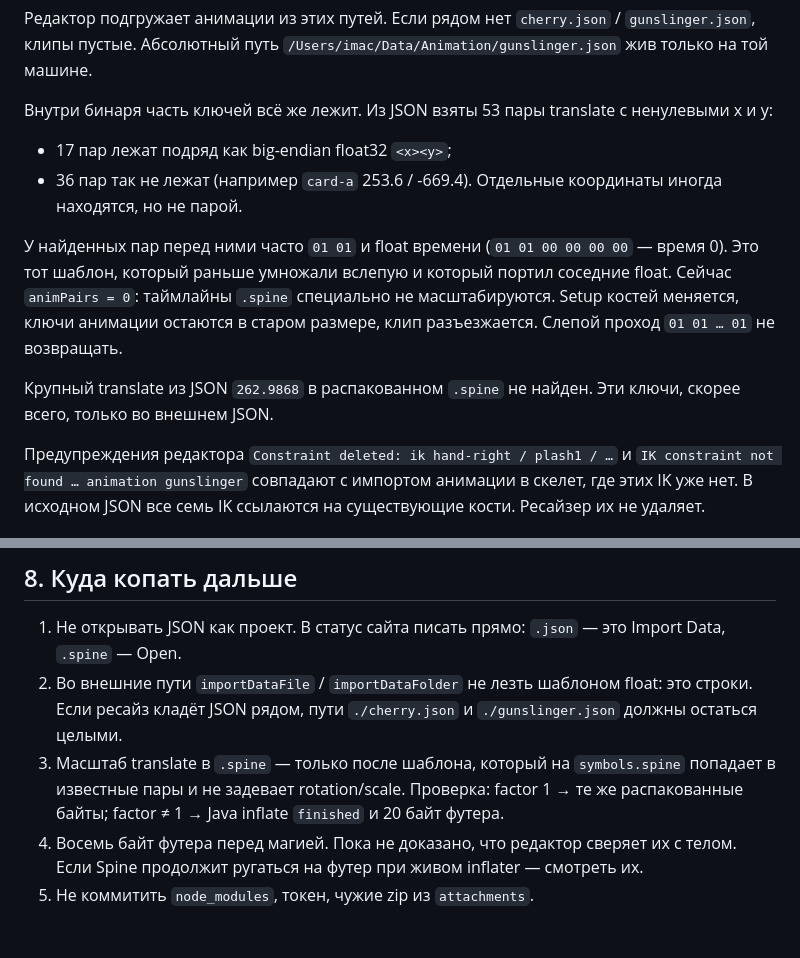
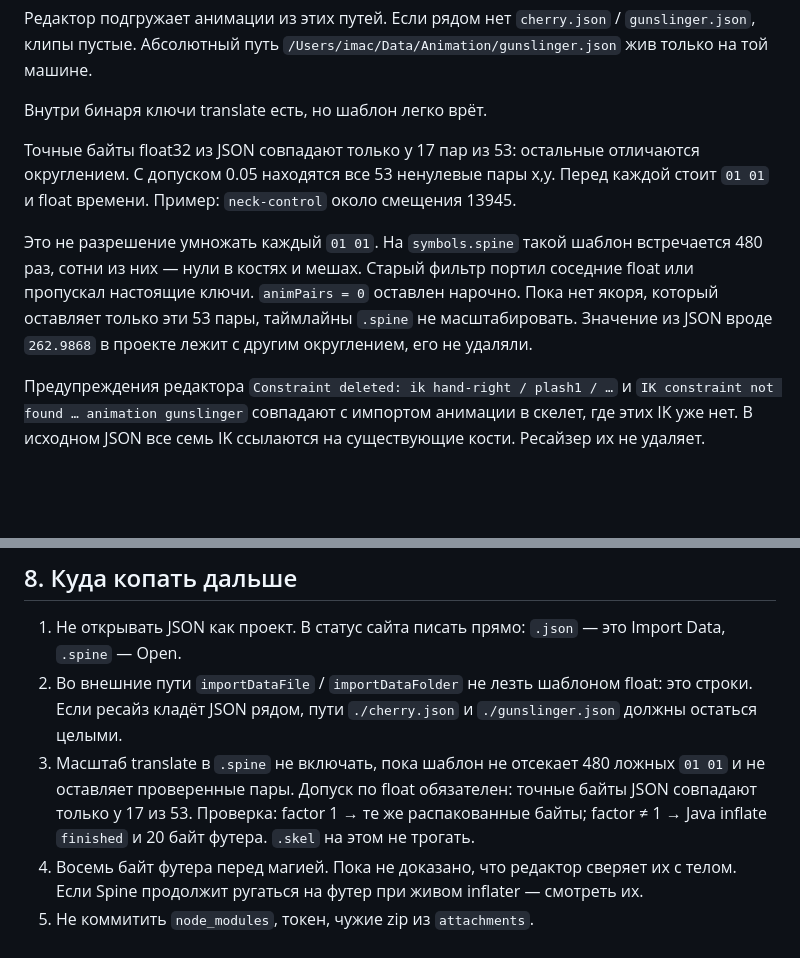
Before and after one commit to SpineAnimator/Spine-Resize, a Markdown page: ДЛЯ-АГЕНТОВ.md, 2 parts joined by grey strips. Rendered like a GitHub page; blank space fills up the shorter version.

Commit message:
Уточнить: ключи translate в .spine есть, шаблон 01 01 врёт.
Все 53 пары находятся с допуском, но якорь совпадает 480 раз.

```diff
--- a/ДЛЯ-АГЕНТОВ.md
+++ b/ДЛЯ-АГЕНТОВ.md
@@ -94,14 +94,11 @@ importDataFolder
 
 Редактор подгружает анимации из этих путей. Если рядом нет `cherry.json` / `gunslinger.json`, клипы пустые. Абсолютный путь `/Users/imac/Data/Animation/gunslinger.json` жив только на той машине.
 
-Внутри бинаря часть ключей всё же лежит. Из JSON взяты 53 пары translate с ненулевыми x и y:
+Внутри бинаря ключи translate есть, но шаблон легко врёт.
 
-- 17 пар лежат подряд как big-endian float32 `<x><y>`;
-- 36 пар так не лежат (например `card-a` 253.6 / -669.4). Отдельные координаты иногда находятся, но не парой.
+Точные байты float32 из JSON совпадают только у 17 пар из 53: остальные отличаются округлением. С допуском 0.05 находятся все 53 ненулевые пары x,y. Перед каждой стоит `01 01` и float времени. Пример: `neck-control` около смещения 13945.
 
-У найденных пар перед ними часто `01 01` и float времени (`01 01 00 00 00 00` — время 0). Это тот шаблон, который раньше умножали вслепую и который портил соседние float. Сейчас `animPairs = 0`: таймлайны `.spine` специально не масштабируются. Setup костей меняется, ключи анимации остаются в старом размере, клип разъезжается. Слепой проход `01 01 … 01` не возвращать.
-
-Крупный translate из JSON `262.9868` в распакованном `.spine` не найден. Эти ключи, скорее всего, только во внешнем JSON.
+Это не разрешение умножать каждый `01 01`. На `symbols.spine` такой шаблон встречается 480 раз, сотни из них — нули в костях и мешах. Старый фильтр портил соседние float или пропускал настоящие ключи. `animPairs = 0` оставлен нарочно. Пока нет якоря, который оставляет только эти 53 пары, таймлайны `.spine` не масштабировать. Значение из JSON вроде `262.9868` в проекте лежит с другим округлением, его не удаляли.
 
 Предупреждения редактора `Constraint deleted: ik hand-right / plash1 / …` и `IK constraint not found … animation gunslinger` совпадают с импортом анимации в скелет, где этих IK уже нет. В исходном JSON все семь IK ссылаются на существующие кости. Ресайзер их не удаляет.
 
@@ -137,6 +134,6 @@ JSON: имена `cherry` и `gunslinger` на месте, ключей не м
 
 1. Не открывать JSON как проект. В статус сайта писать прямо: `.json` — это Import Data, `.spine` — Open.
 2. Во внешние пути `importDataFile` / `importDataFolder` не лезть шаблоном float: это строки. Если ресайз кладёт JSON рядом, пути `./cherry.json` и `./gunslinger.json` должны остаться целыми.
-3. Масштаб translate в `.spine` — только после шаблона, который на `symbols.spine` попадает в известные пары и не задевает rotation/scale. Проверка: factor 1 → те же распакованные байты; factor ≠ 1 → Java inflate `finished` и 20 байт футера.
+3. Масштаб translate в `.spine` не включать, пока шаблон не отсекает 480 ложных `01 01` и не оставляет проверенные пары. Допуск по float обязателен: точные байты JSON совпадают только у 17 из 53. Проверка: factor 1 → те же распакованные байты; factor ≠ 1 → Java inflate `finished` и 20 байт футера. `.skel` на этом не трогать.
 4. Восемь байт футера перед магией. Пока не доказано, что редактор сверяет их с телом. Если Spine продолжит ругаться на футер при живом inflater — смотреть их.
 5. Не коммитить `node_modules`, токен, чужие zip из `attachments`.
```
